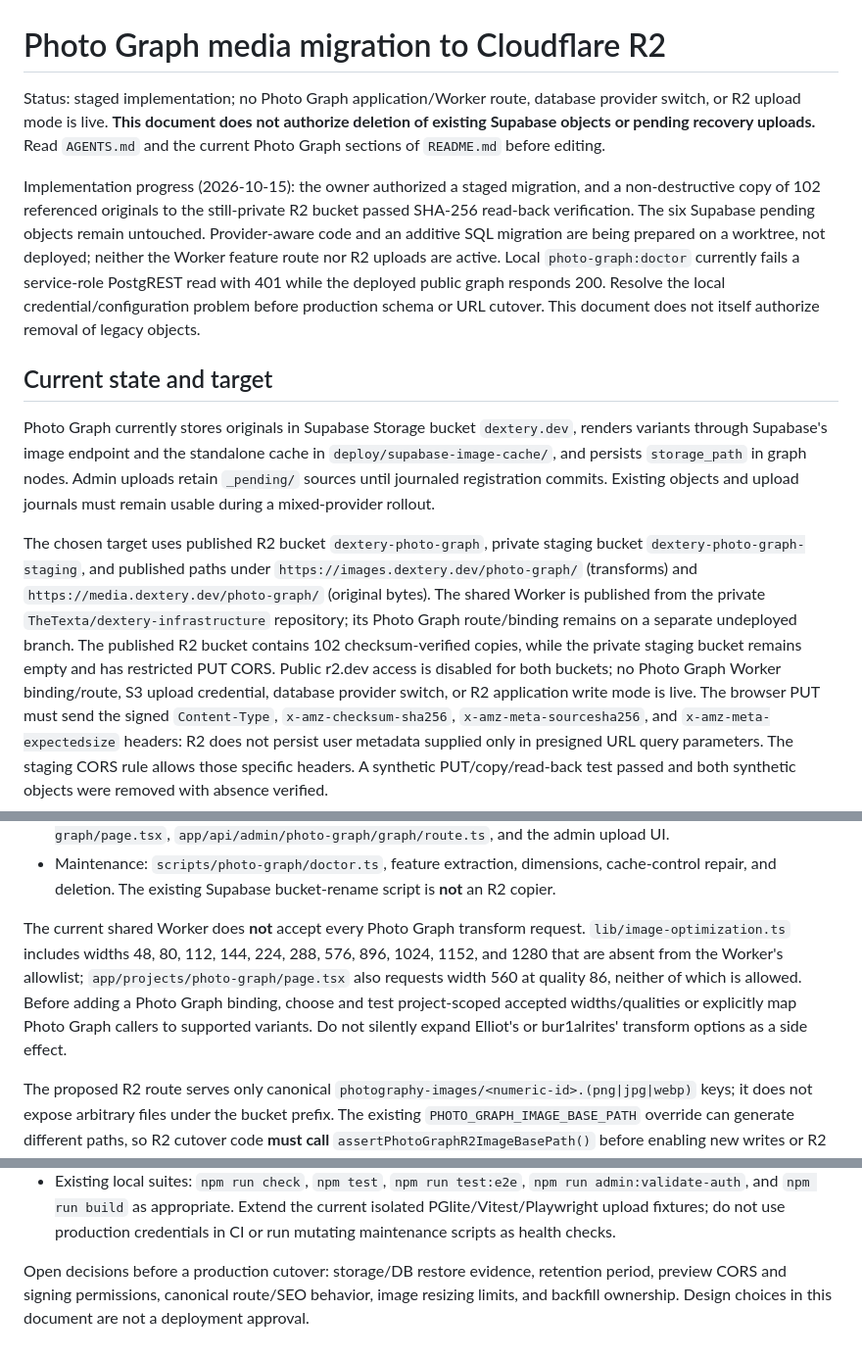
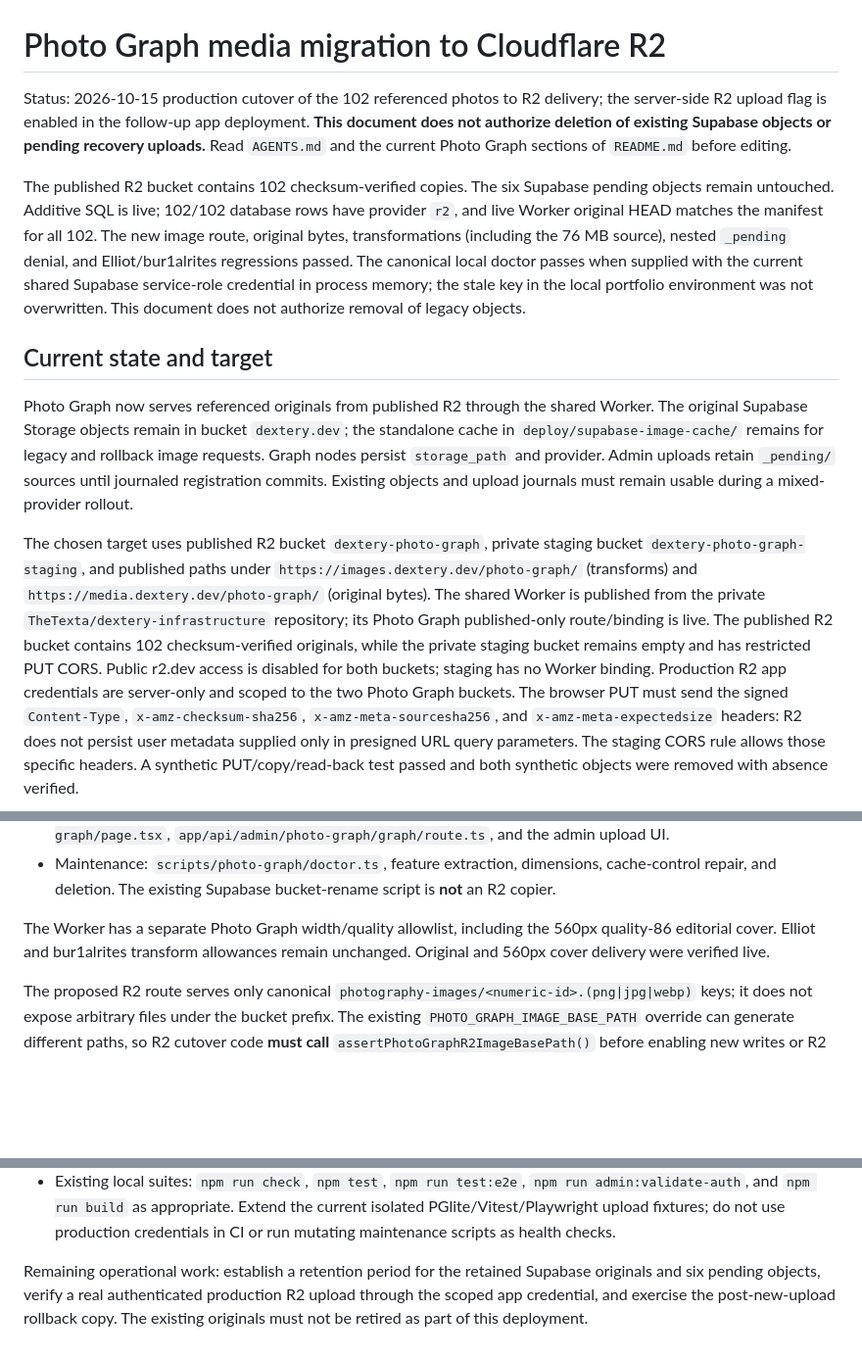
Before and after one commit to TheTexta/portfolio, a Markdown page: docs/photo-graph-r2-migration.md, 3 parts joined by grey strips. Shown at 98% size. Drawn GitHub-style; blank space fills up the shorter version.

```diff
--- a/docs/photo-graph-r2-migration.md
+++ b/docs/photo-graph-r2-migration.md
@@ -1,25 +1,27 @@
 # Photo Graph media migration to Cloudflare R2
 
-Status: staged implementation; no Photo Graph application/Worker route, database
-provider switch, or R2 upload mode is live. **This document does not authorize
-deletion of existing Supabase objects or pending recovery uploads.** Read
+Status: 2026-10-15 production cutover of the 102 referenced photos to R2
+delivery; the server-side R2 upload flag is enabled in the follow-up app
+deployment. **This document does not authorize deletion of existing Supabase
+objects or pending recovery uploads.** Read
 `AGENTS.md` and the current Photo Graph sections of `README.md` before editing.
 
-Implementation progress (2026-10-15): the owner authorized a staged migration,
-and a non-destructive copy of 102 referenced originals to the still-private R2
-bucket passed SHA-256 read-back verification. The six Supabase pending objects
-remain untouched. Provider-aware code and an additive SQL migration are being
-prepared on a worktree, not deployed; neither the Worker feature route nor R2
-uploads are active. Local `photo-graph:doctor` currently fails a service-role
-PostgREST read with 401 while the deployed public graph responds 200. Resolve
-the local credential/configuration problem before production schema or URL
-cutover. This document does not itself authorize removal of legacy objects.
+The published R2 bucket contains 102 checksum-verified copies. The six
+Supabase pending objects remain untouched. Additive SQL is live; 102/102
+database rows have provider `r2`, and live Worker original HEAD matches the
+manifest for all 102. The new image route, original bytes, transformations
+(including the 76 MB source), nested `_pending` denial, and Elliot/bur1alrites
+regressions passed. The canonical local doctor passes when supplied with the
+current shared Supabase service-role credential in process memory; the stale
+key in the local portfolio environment was not overwritten. This document
+does not authorize removal of legacy objects.
 
 ## Current state and target
 
-Photo Graph currently stores originals in Supabase Storage bucket `dextery.dev`,
-renders variants through Supabase's image endpoint and the standalone cache in
-`deploy/supabase-image-cache/`, and persists `storage_path` in graph nodes. Admin
+Photo Graph now serves referenced originals from published R2 through the shared
+Worker. The original Supabase Storage objects remain in bucket `dextery.dev`;
+the standalone cache in `deploy/supabase-image-cache/` remains for legacy and
+rollback image requests. Graph nodes persist `storage_path` and provider. Admin
 uploads retain `_pending/` sources until journaled registration commits. Existing
 objects and upload journals must remain usable during a mixed-provider rollout.
 
@@ -28,11 +30,11 @@ bucket `dextery-photo-graph-staging`, and published paths under
 `https://images.dextery.dev/photo-graph/` (transforms) and
 `https://media.dextery.dev/photo-graph/` (original bytes). The shared Worker is
 published from the private `TheTexta/dextery-infrastructure` repository;
-its Photo Graph route/binding remains on a separate undeployed branch. The
-published R2 bucket contains 102 checksum-verified copies, while the private
-staging bucket remains empty and has restricted PUT CORS. Public r2.dev access
-is disabled for both buckets; no Photo Graph Worker binding/route, S3 upload
-credential, database provider switch, or R2 application write mode is live.
+its Photo Graph published-only route/binding is live. The published R2 bucket
+contains 102 checksum-verified originals, while the private staging bucket
+remains empty and has restricted PUT CORS. Public r2.dev access is disabled
+for both buckets; staging has no Worker binding. Production R2 app credentials
+are server-only and scoped to the two Photo Graph buckets.
 The browser PUT must send the signed `Content-Type`, `x-amz-checksum-sha256`,
 `x-amz-meta-sourcesha256`, and `x-amz-meta-expectedsize` headers: R2 does not
 persist user metadata supplied only in presigned URL query parameters. The
@@ -75,14 +77,9 @@ Media consumers to inventory and update together:
   cache-control repair, and deletion. The existing Supabase bucket-rename script
   is **not** an R2 copier.
 
-The current shared Worker does **not** accept every Photo Graph transform
-request. `lib/image-optimization.ts` includes widths 48, 80, 112, 144, 224,
-288, 576, 896, 1024, 1152, and 1280 that are absent from the Worker's
-allowlist; `app/projects/photo-graph/page.tsx` also requests width 560 at
-quality 86, neither of which is allowed. Before adding a Photo Graph binding,
-choose and test project-scoped accepted widths/qualities or explicitly map
-Photo Graph callers to supported variants. Do not silently expand Elliot's or
-bur1alrites' transform options as a side effect.
+The Worker has a separate Photo Graph width/quality allowlist, including the
+560px quality-86 editorial cover. Elliot and bur1alrites transform allowances
+remain unchanged. Original and 560px cover delivery were verified live.
 
 The proposed R2 route serves only canonical
 `photography-images/<numeric-id>.(png|jpg|webp)` keys; it does not expose
@@ -252,7 +255,8 @@ is needed. Preserve full-resolution originals either way.
   current isolated PGlite/Vitest/Playwright upload fixtures; do not use production
   credentials in CI or run mutating maintenance scripts as health checks.
 
-Open decisions before a production cutover: storage/DB restore evidence,
-retention period, preview CORS and signing permissions, canonical route/SEO
-behavior, image resizing limits, and backfill ownership. Design choices in this
-document are not a deployment approval.
+Remaining operational work: establish a retention period for the retained
+Supabase originals and six pending objects, verify a real authenticated
+production R2 upload through the scoped app credential, and exercise the
+post-new-upload rollback copy. The existing originals must not be retired as
+part of this deployment.
```
Also changed, not shown: other parts of docs/photo-graph-r2-migration.md (+8 -2 lines), AGENTS.md (+12 -4 lines), 1 other file.
